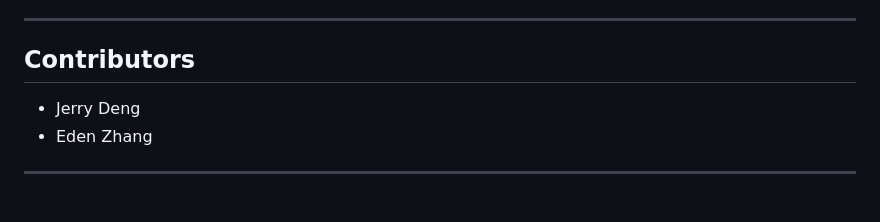
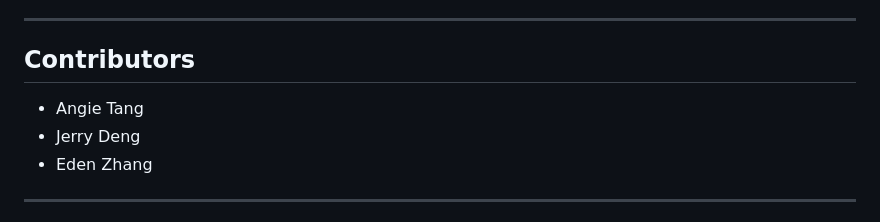
Before and after one commit to Angie4448/kexin-3d-world, a Markdown page: README.md, the part around the change. Rendered like a GitHub page.

Commit message:
Add Angie Tang to contributors

```diff
--- a/README.md
+++ b/README.md
@@ -104,6 +104,7 @@ What the teacher collects is this written record, not the number of reels.
 
 ## Contributors
 
+- Angie Tang
 - Jerry Deng
 - Eden Zhang
 
```
Also changed, not shown: README.zh.md (+1 -0 lines).
